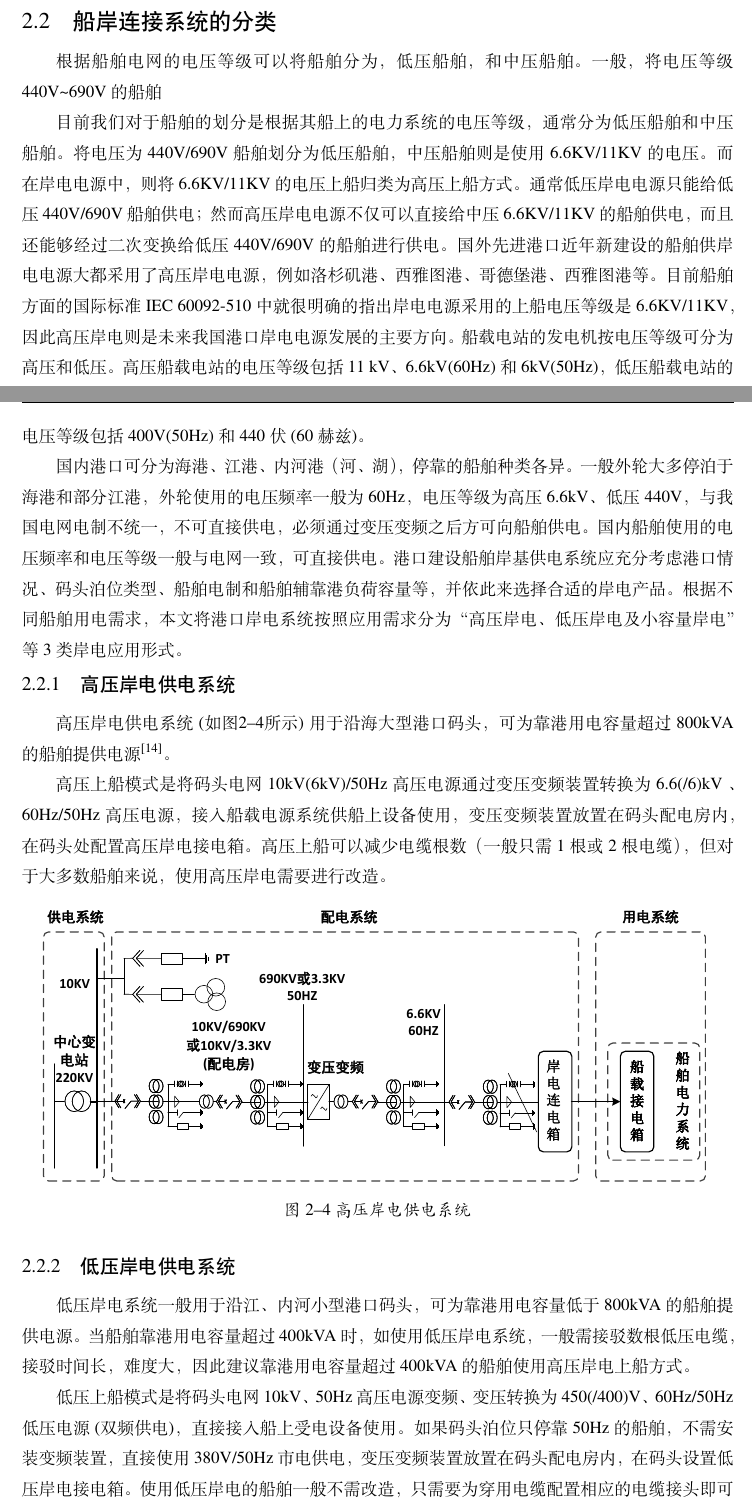
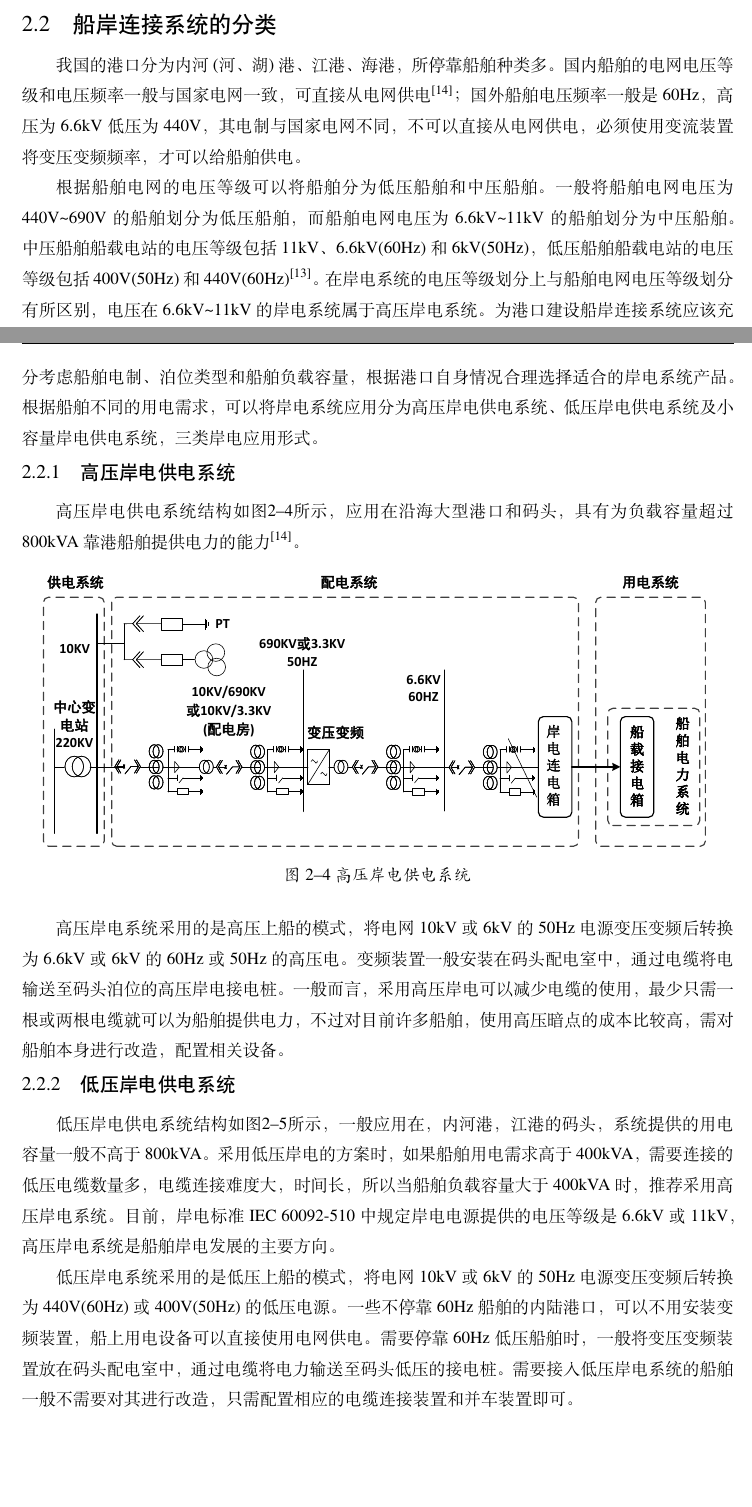
Before and after one commit to JohnXin-sudo/shipShoreConnection, a LaTeX thesis (船岸连接论文(Latex版本).tex, which reads tex/chapter 2.tex): two parts of pages 17 and 18 of 39, joined at a grey line, cut so that both start at the same text, the shorter picture padded with empty space. Compiled offline with XeLaTeX; a missing font is replaced by an installed copy or a similar font.

```diff
--- a/tex/chapter 2.tex
+++ b/tex/chapter 2.tex
@@ -46,31 +50,20 @@
 \section{船岸连接系统的分类}
 
-根据船舶电网的电压等级可以将船舶分为，低压船舶，和中压船舶。一般，将电压等级440V\~{}690V的船舶
+我国的港口分为内河(河、湖)港、江港、海港，所停靠船舶种类多。国内船舶的电网电压等级和电压频率一般与国家电网一致，
+可直接从电网供电\cite{SP16}；国外船舶电压频率一般是60Hz，高压为6.6kV低压为440V，其电制与国家电网不同，不可以
+直接从电网供电，必须使用变流装置将变压变频频率，才可以给船舶供电。
 
-目前我们对于船舶的划分是根据其船上的电力系统的电压等级，通常分为低压船舶和中压船舶。将电压为440V/690V船舶
-划分为低压船舶，中压船舶则是使用6.6KV/11KV的电压。而在岸电电源中，则将6.6KV/11KV的电压上船归类为高压上船
-方式。通常低压岸电电源只能给低压440V/690V船舶供电；然而高压岸电电源不仅可以直接给中压6.6KV/11KV的船舶供电，
-而且还能够经过二次变换给低压440V/690V的船舶进行供电。国外先进港口近年新建设的船舶供岸电电源大都采用了高压岸
-电电源，例如洛杉矶港、西雅图港、哥德堡港、西雅图港等。目前船舶方面的国际标准IEC 60092-510中就很明确的指出
-岸电电源采用的上船电压等级是6.6KV/11KV，因此高压岸电则是未来我国港口岸电电源发展的主要方向。
-船载电站的发电机按电压等级可分为
-高压和低压。高压船载电站的电压等级包括11 kV、6.6kV(60Hz)和6kV(50Hz)，低压船载电站的电压等级包括400V(50Hz)
-和440伏(60赫兹)。
-
-国内港口可分为海港、江港、内河港（河、湖），停靠的船舶种类各异。一般外轮大多停泊于海港和部分江港，外轮使用的
-电压频率一般为60Hz，电压等级为高压6.6kV、低压440V，与我国电网电制不统一，不可直接供电，必须通过变压变频之后
-方可向船舶供电。国内船舶使用的电压频率和电压等级一般与电网一致，可直接供电。港口建设船舶岸基供电系统应充分考
-虑港口情况、码头泊位类型、船舶电制和船舶辅靠港负荷容量等，并依此来选择合适的岸电产品。根据不同船舶用电需求，
-本文将港口岸电系统按照应用需求分为“高压岸电、低压岸电及小容量岸电”等3类岸电应用形式。
+根据船舶电网的电压等级可以将船舶分为低压船舶和中压船舶。一般将船舶电网电压为440V\~{}690V的船舶划分为低压船舶，
+而船舶电网电压为6.6kV\~{}11kV的船舶划分为中压船舶。中压船舶船载电站的电压等级包括11kV、6.6kV(60Hz)和6kV(50Hz)，
+低压船舶船载电站的电压等级包括400V(50Hz)和440V(60Hz)\cite{SP15}。在岸电系统的电压等级划分上与船舶电网电压等级划分有所区别，
+电压在6.6kV\~{}11kV的岸电系统属于高压岸电系统。
+为港口建设船岸连接系统应该充分考虑船舶电制、泊位类型和船舶负载容量，根据港口自身情况合理选择适合的岸电系统产品。
+根据船舶不同的用电需求，可以将岸电系统应用分为高压岸电供电系统、低压岸电供电系统及小容量岸电供电系统，三类岸电应用形式。
 
 \subsection{高压岸电供电系统}
 
-高压岸电供电系统(如图\ref{fig:高压岸电供电系统}所示)用于沿海大型港口码头，可为靠港用电容量超过800kVA的船舶
-提供电源\cite{SP16}。
-
-高压上船模式是将码头电网10kV(6kV)/50Hz高压电源通过变压变频装置转换为6.6(/6)kV 、60Hz/50Hz高压电源，接入
-船载电源系统供船上设备使用，变压变频装置放置在码头配电房内，在码头处配置高压岸电接电箱。高压上船可以减少电缆
-根数（一般只需1根或2根电缆），但对于大多数船舶来说，使用高压岸电需要进行改造。
+高压岸电供电系统结构如图\ref{fig:高压岸电供电系统}所示，应用在沿海大型港口和码头，具有为负载容量超过800kVA靠港
+船舶提供电力的能力\cite{SP16}。
 
 \begin{figure}[!htp]
 	\centering
@@ -79,16 +72,17 @@
 	\label{fig:高压岸电供电系统}
 \end{figure}
 
+高压岸电系统采用的是高压上船的模式，将电网10kV或6kV的50Hz电源变压变频后转换为6.6kV或6kV的60Hz或50Hz的高压电。
+变频装置一般安装在码头配电室中，通过电缆将电输送至码头泊位的高压岸电接电桩。一般而言，采用高压岸电可以减少
+电缆的使用，最少只需一根或两根电缆就可以为船舶提供电力，不过对目前许多船舶，使用高压暗点的成本比较高，需对船舶本身
+进行改造，配置相关设备。
+
 \subsection{低压岸电供电系统}
 
-低压岸电系统一般用于沿江、内河小型港口码头，可为靠港用电容量低于800kVA的船舶提供电源。当船舶靠港用电容量超过
-400kVA时，如使用低压岸电系统，一般需接驳数根低压电缆，接驳时间长，难度大，因此建议靠港用电容量超过400kVA的
-船舶使用高压岸电上船方式。
-
-低压上船模式是将码头电网10kV、50Hz高压电源变频、变压转换为450(/400)V、60Hz/50Hz低压电源(双频供电)，直接
-接入船上受电设备使用。如果码头泊位只停靠50Hz的船舶，不需安装变频装置，直接使用380V/50Hz市电供电，变压变频
-装置放置在码头配电房内，在码头设置低压岸电接电箱。使用低压岸电的船舶一般不需改造，只需要为穿用电缆配置相应
-的电缆接头即可使用。
+低压岸电供电系统结构如图\ref{fig:低压岸电供电系统}所示，一般应用在，内河港，江港的码头，系统提供的用电容量一般不高于
+800kVA。采用低压岸电的方案时，如果船舶用电需求高于400kVA，需要连接的低压电缆数量多，电缆连接难度大，时间长，所以
+当船舶负载容量大于400kVA时，推荐采用高压岸电系统。目前，岸电标准IEC 60092-510中规定岸电电源提供的电压等级是6.6kV
+或11kV，高压岸电系统是船舶岸电发展的主要方向。
 
 \begin{figure}[!htp]
 	\centering
@@ -97,3 +91,7 @@
 	\label{fig:低压岸电供电系统}
 \end{figure}
 
+低压岸电系统采用的是低压上船的模式，将电网10kV或6kV的50Hz电源变压变频后转换为440V(60Hz)或400V(50Hz)的低压
+电源。一些不停靠60Hz船舶的内陆港口，可以不用安装变频装置，船上用电设备可以直接使用电网供电。需要停靠60Hz低压
+船舶时，一般将变压变频装置放在码头配电室中，通过电缆将电力输送至码头低压的接电桩。需要接入低压岸电系统的船舶
+一般不需要对其进行改造，只需配置相应的电缆连接装置和并车装置即可。
```
Also changed, not shown: tex/abstract.tex (+2 -2 lines), tex/chapter 1.tex (+12 -11 lines), tex/chapter 3.tex (+1 -1 lines), tex/chapter 2.tex (45 more changed lines).
